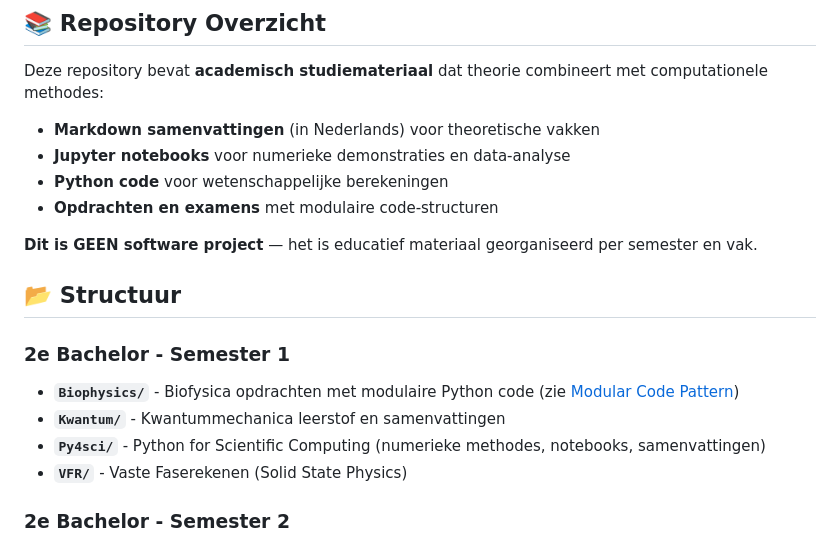
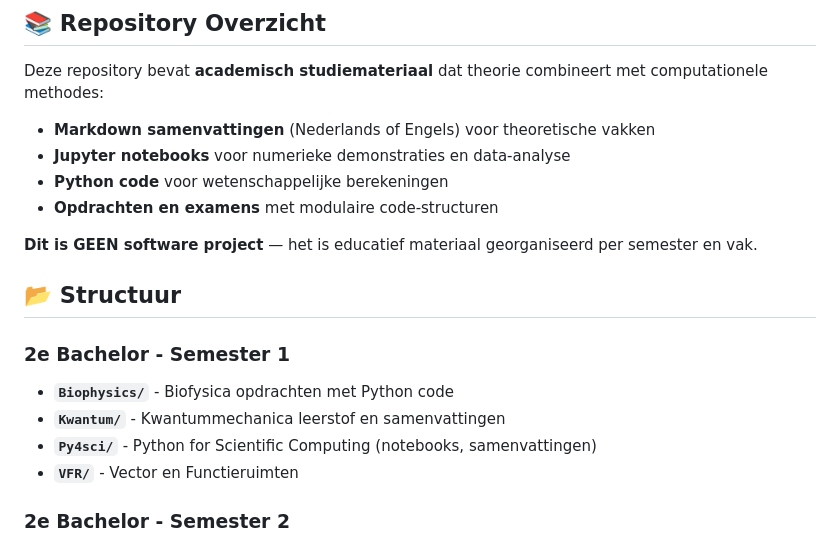
Before and after one commit to trcools/2e-bachelor-Fysica, a Markdown page: README.md, the part around the change. Drawn GitHub-style.

Commit message:
Update language and structure in README.md

```diff
--- a/README.md
+++ b/README.md
@@ -5,7 +5,7 @@ Deze repository bevat studiemateriaal, samenvattingen, code en opdrachten voor d
 ## 📚 Repository Overzicht
 
 Deze repository bevat **academisch studiemateriaal** dat theorie combineert met computationele methodes:
-- **Markdown samenvattingen** (in Nederlands) voor theoretische vakken
+- **Markdown samenvattingen** (Nederlands of Engels) voor theoretische vakken
 - **Jupyter notebooks** voor numerieke demonstraties en data-analyse
 - **Python code** voor wetenschappelijke berekeningen
 - **Opdrachten en examens** met modulaire code-structuren
@@ -15,10 +15,10 @@ Deze repository bevat **academisch studiemateriaal** dat theorie combineert met
 ## 📂 Structuur
 
 ### 2e Bachelor - Semester 1
-- **`Biophysics/`** - Biofysica opdrachten met modulaire Python code (zie [Modular Code Pattern](#-code-conventies))
+- **`Biophysics/`** - Biofysica opdrachten met Python code
 - **`Kwantum/`** - Kwantummechanica leerstof en samenvattingen
-- **`Py4sci/`** - Python for Scientific Computing (numerieke methodes, notebooks, samenvattingen)
-- **`VFR/`** - Vaste Faserekenen (Solid State Physics)
+- **`Py4sci/`** - Python for Scientific Computing (notebooks, samenvattingen)
+- **`VFR/`** - Vector en Functieruimten
 
 ### 2e Bachelor - Semester 2
 - **`Groepen-en-Representaties/`** - Groepentheorie en representaties
```
